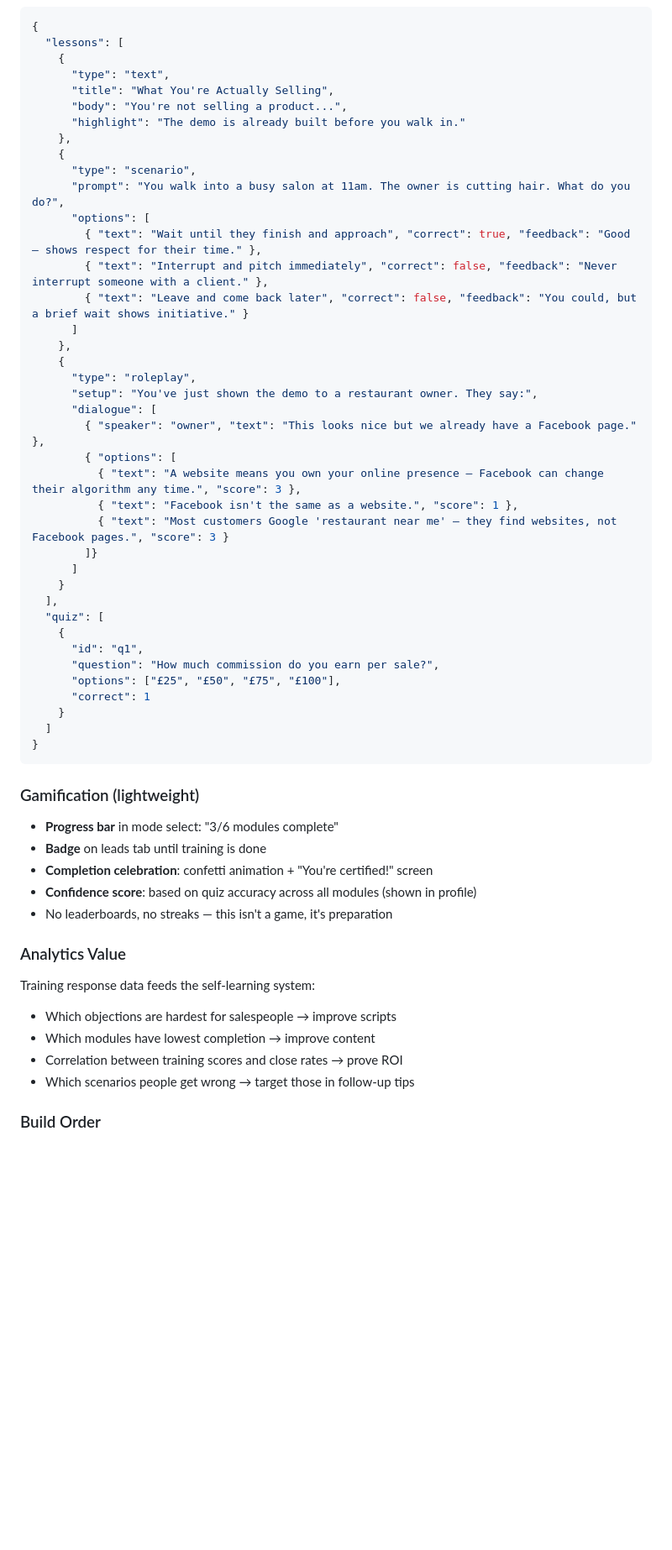
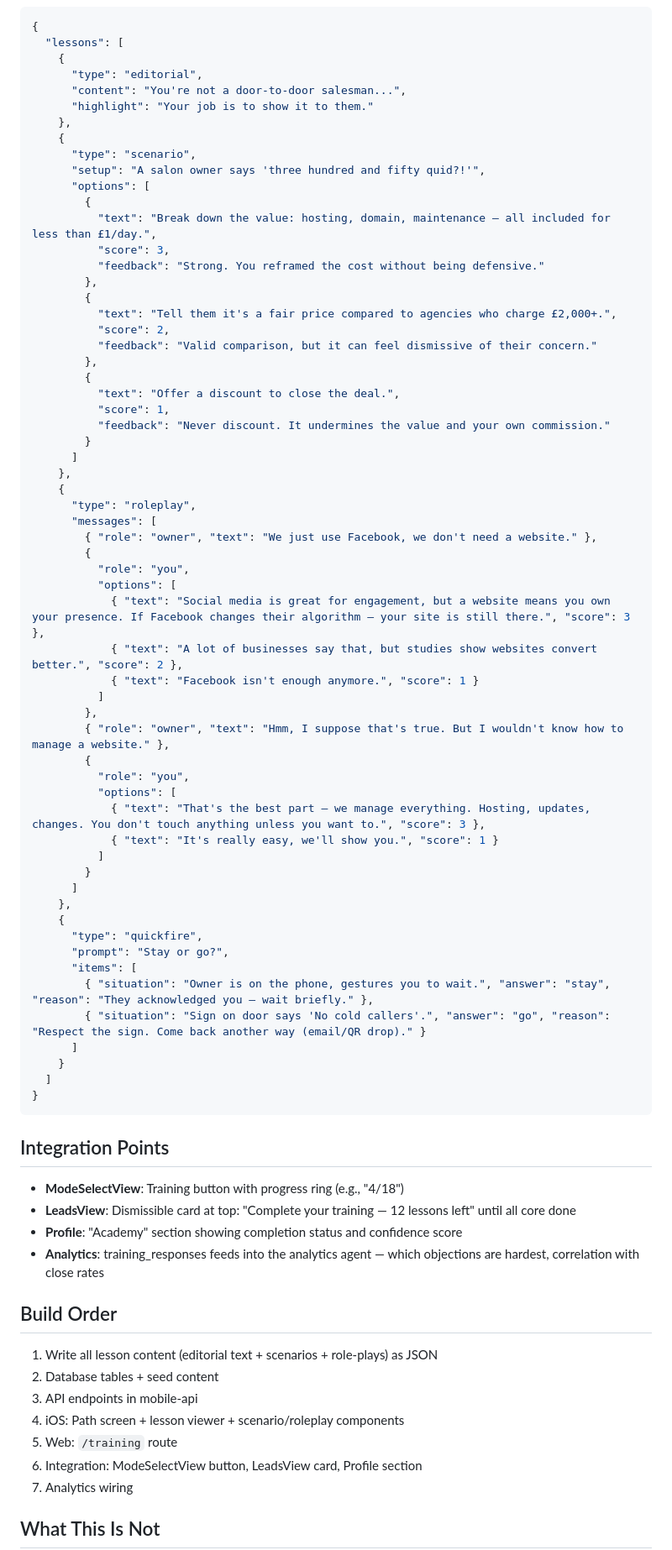
Before and after one commit to AviiDeveloper/klaude-repo, a Markdown page: ADR/ADR-0014-interactive-sales-training-module.md, the part around one of its changes. Shown at 84% size. Drawn GitHub-style; blank space fills up the shorter version.

````diff
--- a/ADR/ADR-0014-interactive-sales-training-module.md
+++ b/ADR/ADR-0014-interactive-sales-training-module.md
@@ -173,59 +269,81 @@ GET    /training/progress         — Overall training progress summary
 {
   "lessons": [
     {
-      "type": "text",
-      "title": "What You're Actually Selling",
-      "body": "You're not selling a product...",
-      "highlight": "The demo is already built before you walk in."
+      "type": "editorial",
+      "content": "You're not a door-to-door salesman...",
+      "highlight": "Your job is to show it to them."
     },
     {
       "type": "scenario",
-      "prompt": "You walk into a busy salon at 11am. The owner is cutting hair. What do you do?",
+      "setup": "A salon owner says 'three hundred and fifty quid?!'",
       "options": [
-        { "text": "Wait until they finish and approach", "correct": true, "feedback": "Good — shows respect for their time." },
-        { "text": "Interrupt and pitch immediately", "correct": false, "feedback": "Never interrupt someone with a client." },
-        { "text": "Leave and come back later", "correct": false, "feedback": "You could, but a brief wait shows initiative." }
+        {
+          "text": "Break down the value: hosting, domain, maintenance — all included for less than £1/day.",
+          "score": 3,
+          "feedback": "Strong. You reframed the cost without being defensive."
+        },
+        {
+          "text": "Tell them it's a fair price compared to agencies who charge £2,000+.",
+          "score": 2,
+          "feedback": "Valid comparison, but it can feel dismissive of their concern."
+        },
+        {
+          "text": "Offer a discount to close the deal.",
+          "score": 1,
+          "feedback": "Never discount. It undermines the value and your own commission."
+        }
       ]
     },
     {
       "type": "roleplay",
-      "setup": "You've just shown the demo to a restaurant owner. They say:",
-      "dialogue": [
-        { "speaker": "owner", "text": "This looks nice but we already have a Facebook page." },
-        { "options": [
-          { "text": "A website means you own your online presence — Facebook can change their algorithm any time.", "score": 3 },
-          { "text": "Facebook isn't the same as a website.", "score": 1 },
-          { "text": "Most customers Google 'restaurant near me' — they find websites, not Facebook pages.", "score": 3 }
-        ]}
+      "messages": [
+        { "role": "owner", "text": "We just use Facebook, we don't need a website." },
+        {
+          "role": "you",
+          "options": [
+            { "text": "Social media is great for engagement, but a website means you own your presence. If Facebook changes their algorithm — your site is still there.", "score": 3 },
+            { "text": "A lot of businesses say that, but studies show websites convert better.", "score": 2 },
+            { "text": "Facebook isn't enough anymore.", "score": 1 }
+          ]
+        },
+        { "role": "owner", "text": "Hmm, I suppose that's true. But I wouldn't know how to manage a website." },
+        {
+          "role": "you",
+          "options": [
+            { "text": "That's the best part — we manage everything. Hosting, updates, changes. You don't touch anything unless you want to.", "score": 3 },
+            { "text": "It's really easy, we'll show you.", "score": 1 }
+          ]
+        }
       ]
-    }
-  ],
-  "quiz": [
+    },
     {
-      "id": "q1",
-      "question": "How much commission do you earn per sale?",
-      "options": ["£25", "£50", "£75", "£100"],
-      "correct": 1
+      "type": "quickfire",
+      "prompt": "Stay or go?",
+      "items": [
+        { "situation": "Owner is on the phone, gestures you to wait.", "answer": "stay", "reason": "They acknowledged you — wait briefly." },
+        { "situation": "Sign on door says 'No cold callers'.", "answer": "go", "reason": "Respect the sign. Come back another way (email/QR drop)." }
+      ]
     }
   ]
 }
 ```
 
-### Gamification (lightweight)
+## Integration Points
 
-- **Progress bar** in mode select: "3/6 modules complete"
-- **Badge** on leads tab until training is done
-- **Completion celebration**: confetti animation + "You're certified!" screen
-- **Confidence score**: based on quiz accuracy across all modules (shown in profile)
-- No leaderboards, no streaks — this isn't a game, it's preparation
+- **ModeSelectView**: Training button with progress ring (e.g., "4/18")
+- **LeadsView**: Dismissible card at top: "Complete your training — 12 lessons left" until all core done
+- **Profile**: "Academy" section showing completion status and confidence score
+- **Analytics**: training_responses feeds into the analytics agent — which objections are hardest, correlation with close rates
 
-### Analytics Value
+## Build Order
 
-Training response data feeds the self-learning system:
-- Which objections are hardest for salespeople → improve scripts
-- Which modules have lowest completion → improve content
-- Correlation between training scores and close rates → prove ROI
-- Which scenarios people get wrong → target those in follow-up tips
+1. Write all lesson content (editorial text + scenarios + role-plays) as JSON
+2. Database tables + seed content
+3. API endpoints in mobile-api
+4. iOS: Path screen + lesson viewer + scenario/roleplay components
+5. Web: `/training` route
+6. Integration: ModeSelectView button, LeadsView card, Profile section
+7. Analytics wiring
 
-### Build Order
+## What This Is Not
 
````
Also changed, not shown: other parts of ADR/ADR-0014-interactive-sales-training-module.md (+215 -150 lines).
